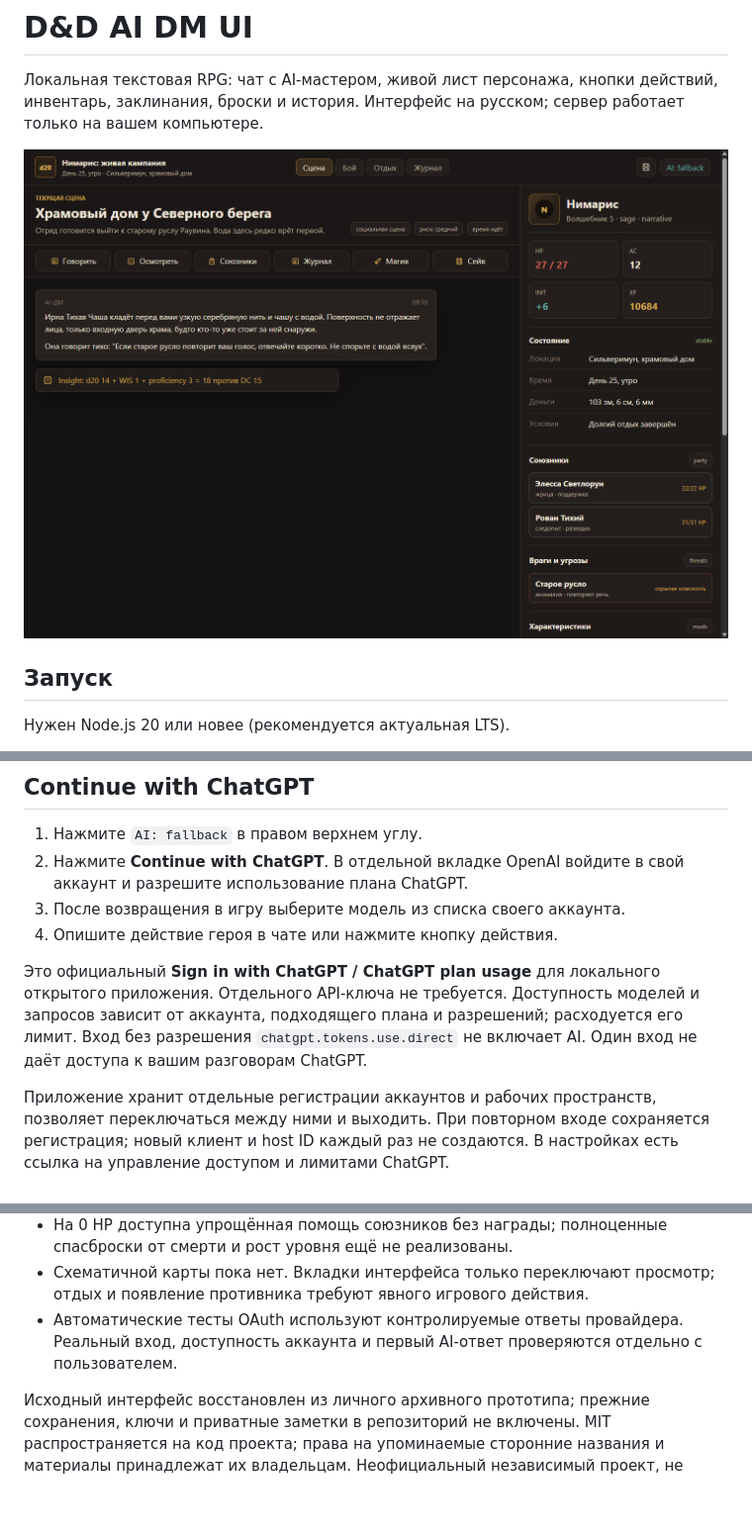
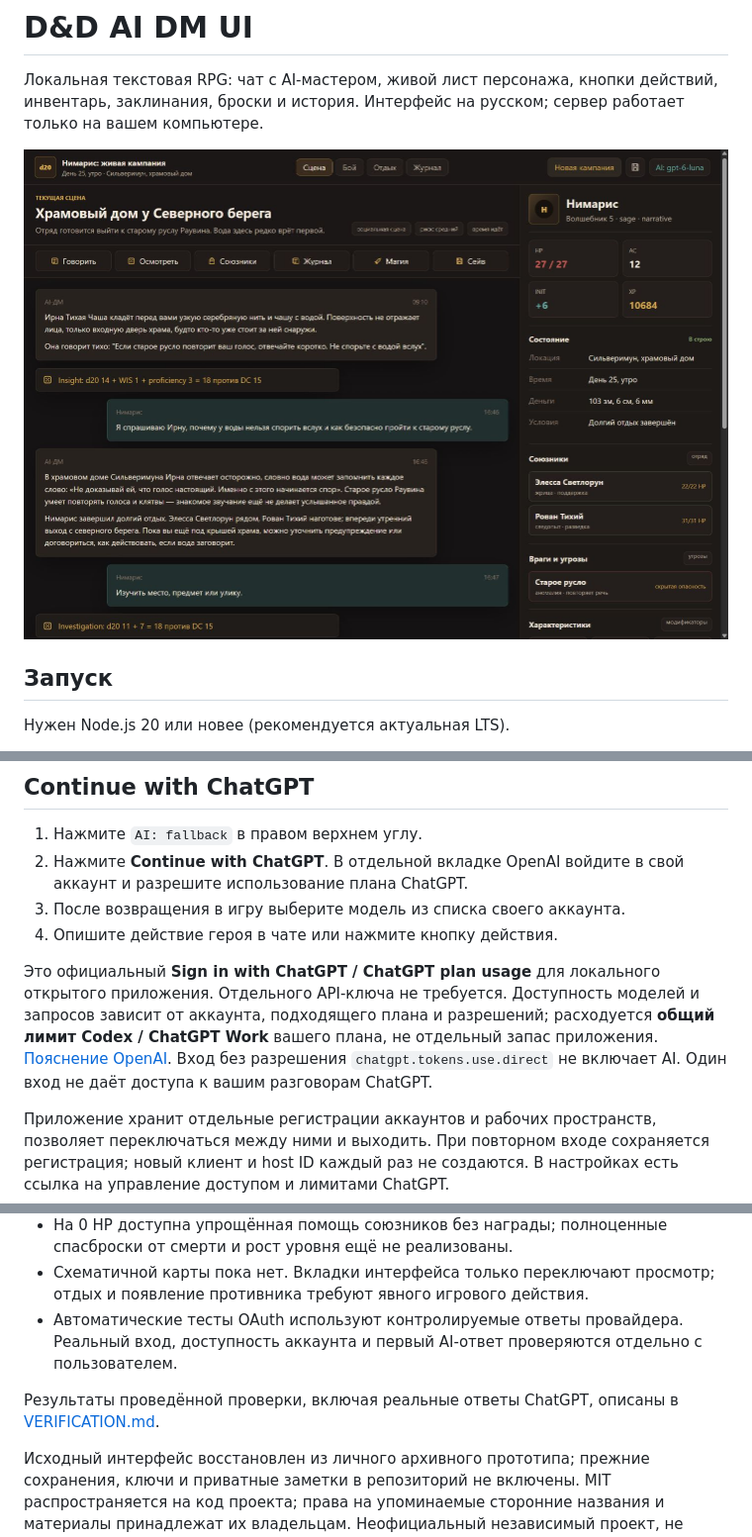
Before and after one commit to Antonod1988/dnd-ai-dm-ui, a Markdown page: README.md, 3 parts joined by grey strips. Shown at 99% size. Rendered like a GitHub page; pictures changed too: assets/live-play.png (added); blank space fills up the shorter version.

Commit message:
Verify real ChatGPT gameplay and show selected model and usage limits

```diff
--- a/README.md
+++ b/README.md
@@ -2,7 +2,7 @@
 
 Локальная текстовая RPG: чат с AI-мастером, живой лист персонажа, кнопки действий, инвентарь, заклинания, броски и история. Интерфейс на русском; сервер работает только на вашем компьютере.
 
-![Интерфейс](assets/verification-desktop.png)
+![Интерфейс с подключённым ChatGPT](assets/live-play.png)
 
 ## Запуск
 
@@ -22,7 +22,7 @@ npm start
 3. После возвращения в игру выберите модель из списка своего аккаунта.
 4. Опишите действие героя в чате или нажмите кнопку действия.
 
-Это официальный **Sign in with ChatGPT / ChatGPT plan usage** для локального открытого приложения. Отдельного API-ключа не требуется. Доступность моделей и запросов зависит от аккаунта, подходящего плана и разрешений; расходуется его лимит. Вход без разрешения `chatgpt.tokens.use.direct` не включает AI. Один вход не даёт доступа к вашим разговорам ChatGPT.
+Это официальный **Sign in with ChatGPT / ChatGPT plan usage** для локального открытого приложения. Отдельного API-ключа не требуется. Доступность моделей и запросов зависит от аккаунта, подходящего плана и разрешений; расходуется **общий лимит Codex / ChatGPT Work** вашего плана, не отдельный запас приложения. [Пояснение OpenAI](https://learn.chatgpt.com/docs/sign-in-with-chatgpt#use-your-chatgpt-plan). Вход без разрешения `chatgpt.tokens.use.direct` не включает AI. Один вход не даёт доступа к вашим разговорам ChatGPT.
 
 Приложение хранит отдельные регистрации аккаунтов и рабочих пространств, позволяет переключаться между ними и выходить. При повторном входе сохраняется регистрация; новый клиент и host ID каждый раз не создаются. В настройках есть ссылка на управление доступом и лимитами ChatGPT.
 
@@ -61,4 +61,6 @@ npm run smoke
 - Схематичной карты пока нет. Вкладки интерфейса только переключают просмотр; отдых и появление противника требуют явного игрового действия.
 - Автоматические тесты OAuth используют контролируемые ответы провайдера. Реальный вход, доступность аккаунта и первый AI-ответ проверяются отдельно с пользователем.
 
+Результаты проведённой проверки, включая реальные ответы ChatGPT, описаны в [VERIFICATION.md](VERIFICATION.md).
+
 Исходный интерфейс восстановлен из личного архивного прототипа; прежние сохранения, ключи и приватные заметки в репозиторий не включены. MIT распространяется на код проекта; права на упоминаемые сторонние названия и материалы принадлежат их владельцам. Неофициальный независимый проект, не продукт OpenAI или Wizards of the Coast.
```
Also changed, not shown: VERIFICATION.md (added, +34 -0 lines), 7 other files.
